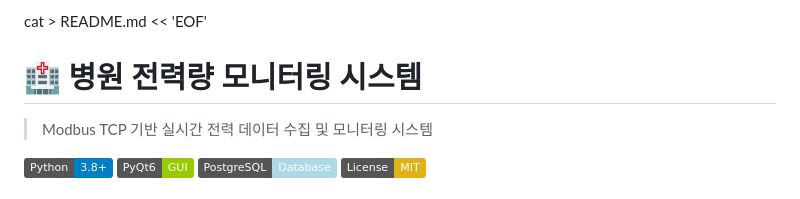
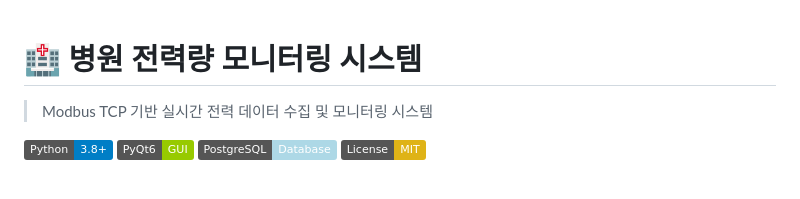
Before and after one commit to sHunjang/Modbus_TCP_Communication_sys, a Markdown page: README.md, the part around the change. GitHub-like rendering; badges without logos.

Commit message:
Remove unnecessary cat command in README

```diff
--- a/README.md
+++ b/README.md
@@ -1,4 +1,3 @@
-cat > README.md << 'EOF'
 # 🏥 병원 전력량 모니터링 시스템
 
 > Modbus TCP 기반 실시간 전력 데이터 수집 및 모니터링 시스템
```
